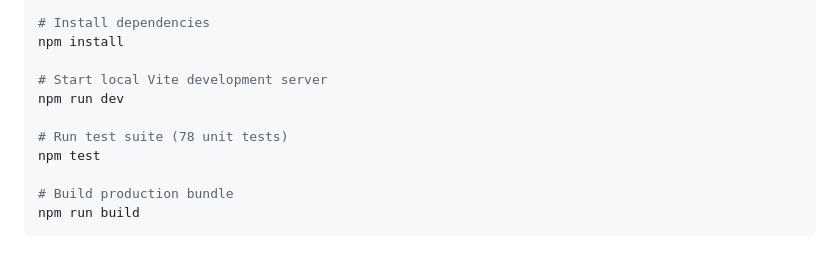
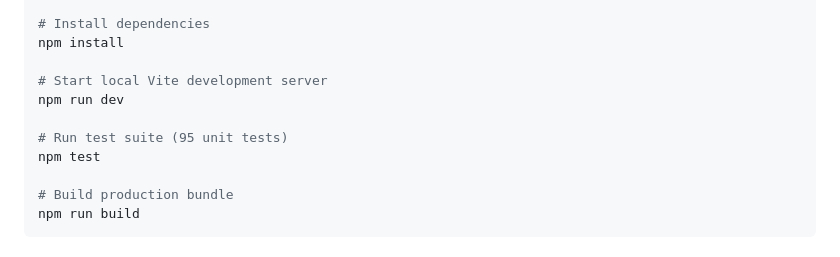
Before and after one commit to MitraZahiri/lcd-mockup-studio, a Markdown page: README.md, the part around the change printed below. GitHub-like rendering.

```diff
--- a/README.md
+++ b/README.md
@@ -202,7 +204,7 @@ npm install
 # Start local Vite development server
 npm run dev
 
-# Run test suite (78 unit tests)
+# Run test suite (95 unit tests)
 npm test
 
 # Build production bundle
```
Also changed, not shown: other parts of README.md (+5 -3 lines), docs/assets/hex_demo.gif (added), 1 other file.
